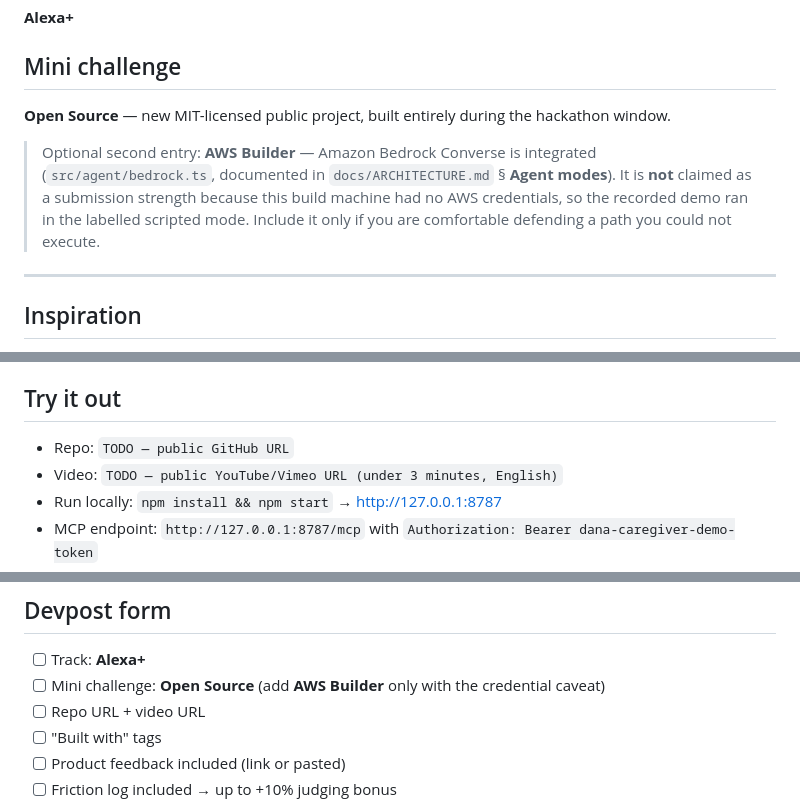
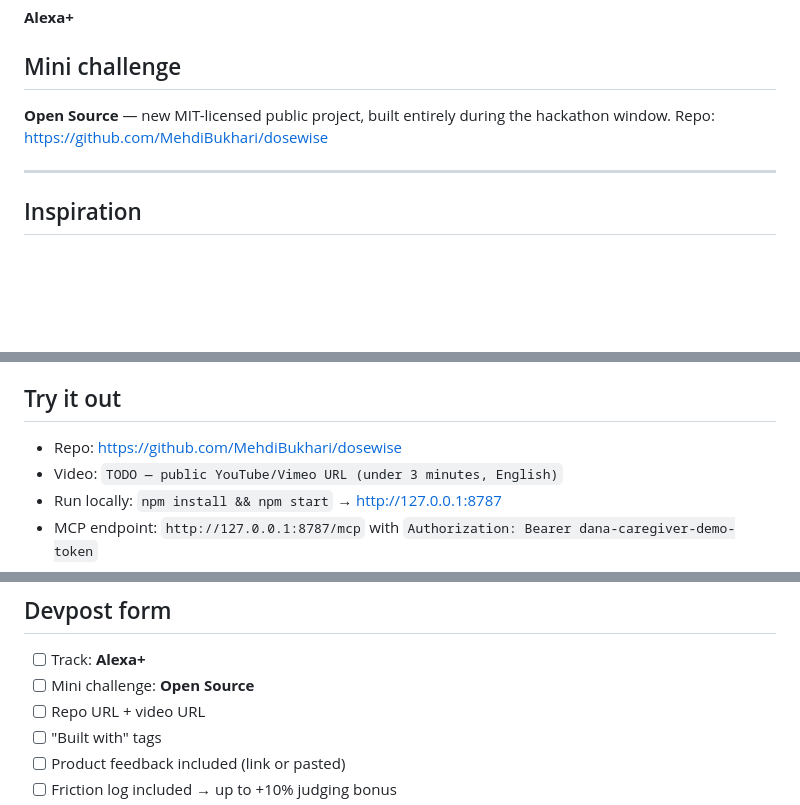
Before and after one commit to MehdiBukhari/dosewise, a Markdown page: docs/DEVPOST_SUBMISSION.md, 3 parts joined by grey strips. Drawn GitHub-style; blank space fills up the shorter version.

Commit message:
Add public repo URL; claim Open Source mini-challenge only

```diff
--- a/docs/DEVPOST_SUBMISSION.md
+++ b/docs/DEVPOST_SUBMISSION.md
@@ -20,11 +20,7 @@ A self-hosted MCP server that answers a caregiver's medication questions with qu
 ## Mini challenge
 
 **Open Source** — new MIT-licensed public project, built entirely during the hackathon window.
-
-> Optional second entry: **AWS Builder** — Amazon Bedrock Converse is integrated
-> (`src/agent/bedrock.ts`, documented in `docs/ARCHITECTURE.md` § **Agent modes**). It is **not** claimed as a
-> submission strength because this build machine had no AWS credentials, so the recorded demo ran in the
-> labelled scripted mode. Include it only if you are comfortable defending a path you could not execute.
+Repo: <https://github.com/MehdiBukhari/dosewise>
 
 ---
 
@@ -147,7 +143,7 @@ The full list, with severity and "what would have removed it", is in `docs/FRICT
 
 ## Try it out
 
-- Repo: `TODO — public GitHub URL`
+- Repo: <https://github.com/MehdiBukhari/dosewise>
 - Video: `TODO — public YouTube/Vimeo URL (under 3 minutes, English)`
 - Run locally: `npm install && npm start` → <http://127.0.0.1:8787>
 - MCP endpoint: `http://127.0.0.1:8787/mcp` with `Authorization: Bearer dana-caregiver-demo-token`
@@ -184,7 +180,7 @@ and the Web Speech API.
 ## Devpost form
 
 - [ ] Track: **Alexa+**
-- [ ] Mini challenge: **Open Source** (add **AWS Builder** only with the credential caveat)
+- [ ] Mini challenge: **Open Source**
 - [ ] Repo URL + video URL
 - [ ] "Built with" tags
 - [ ] Product feedback included (link or pasted)
```
Also changed, not shown: README.md (+2 -0 lines).
